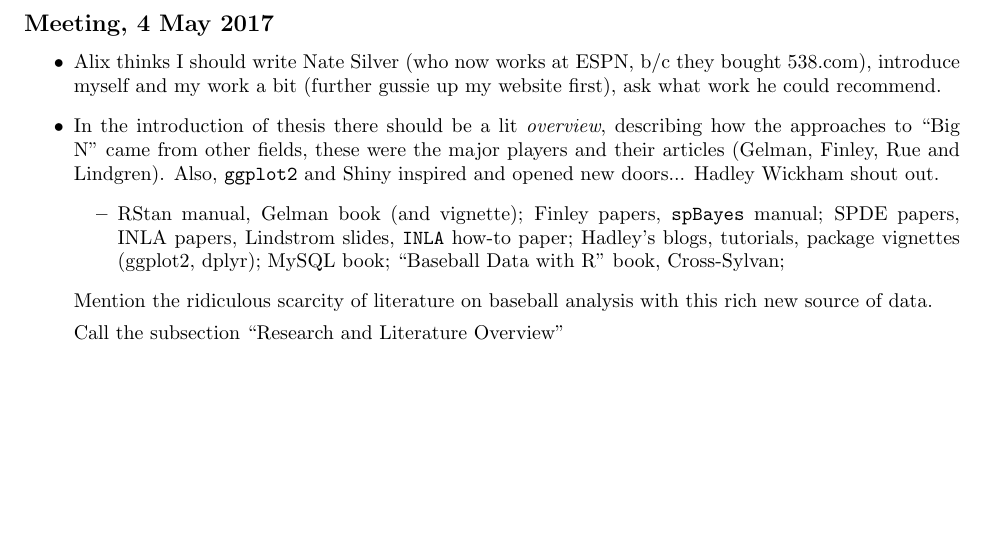
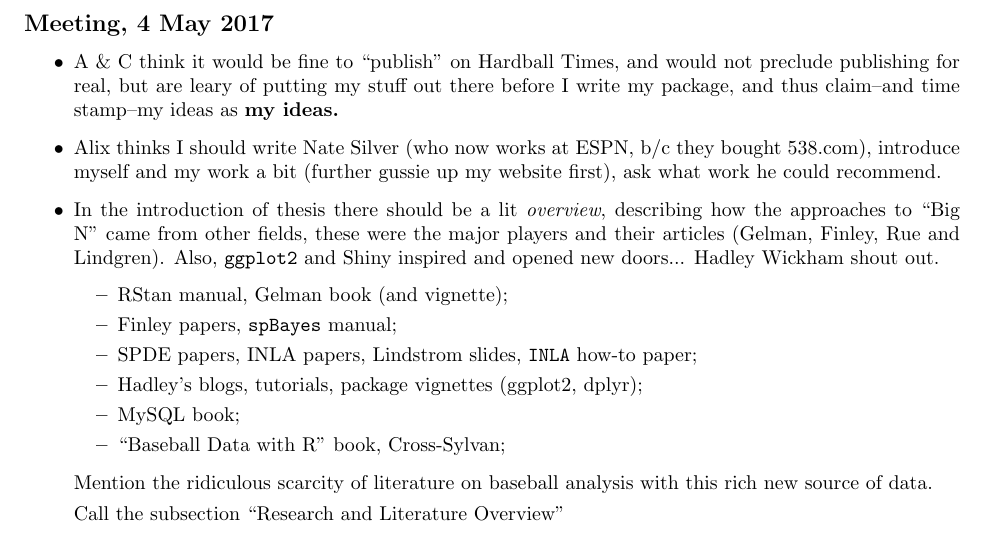
Before and after one commit to cwcomiskey/ResearchRepo, a LaTeX document (LogSpring17.tex): part of page 19 of 20, cut so that both start at the same text, the shorter picture padded with empty space. Compiled offline with pdfLaTeX.

Commit message:
Odds and ends

```diff
--- a/LogSpring17.tex
+++ b/LogSpring17.tex
@@ -737,10 +737,16 @@ to eliminate warning message.
 
 \subsection*{Meeting, 4 May 2017}
 \begin{itemize}
+\item A \& C think it would be fine to ``publish'' on Hardball Times, and would not preclude publishing for real, but are leary of putting my stuff out there before I write my package, and thus claim--and time stamp--my ideas as {\bf my ideas.}
 \item Alix thinks I should write Nate Silver (who now works at ESPN, b/c they bought 538.com), introduce myself and my work a bit (further gussie up my website first), ask what work he could recommend.
 \item In the introduction of thesis there should be a lit {\it overview}, describing how the approaches to ``Big N'' came from other fields, these were the major players and their articles (Gelman, Finley, Rue and Lindgren). Also, \verb|ggplot2| and Shiny inspired and opened new doors... Hadley Wickham shout out.
   \begin{itemize}
-  \item RStan manual, Gelman book (and vignette); Finley papers, \verb|spBayes| manual; SPDE papers, INLA papers, Lindstrom slides, \verb|INLA| how-to paper; Hadley's blogs, tutorials, package vignettes (ggplot2, dplyr); MySQL book; ``Baseball Data with R'' book, Cross-Sylvan;
+  \item RStan manual, Gelman book (and vignette);
+  \item Finley papers, \verb|spBayes| manual;
+  \item SPDE papers, INLA papers, Lindstrom slides, \verb|INLA| how-to paper;
+  \item Hadley's blogs, tutorials, package vignettes (ggplot2, dplyr);
+  \item MySQL book;
+  \item ``Baseball Data with R'' book, Cross-Sylvan;
   \end{itemize}
 Mention the ridiculous scarcity of literature on baseball analysis with this rich new source of data.
 
```
Also changed, not shown: Chapter.tex (+2 -5 lines).
